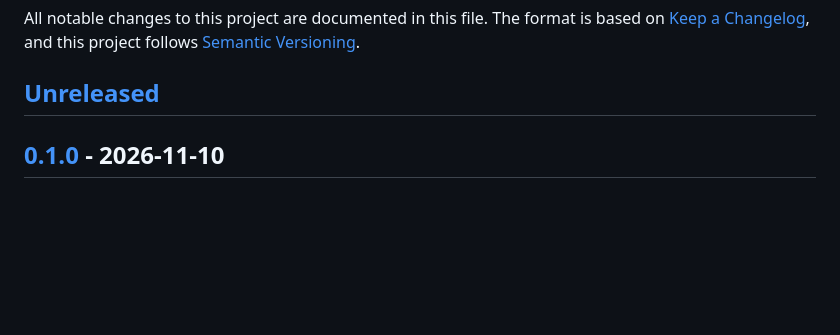
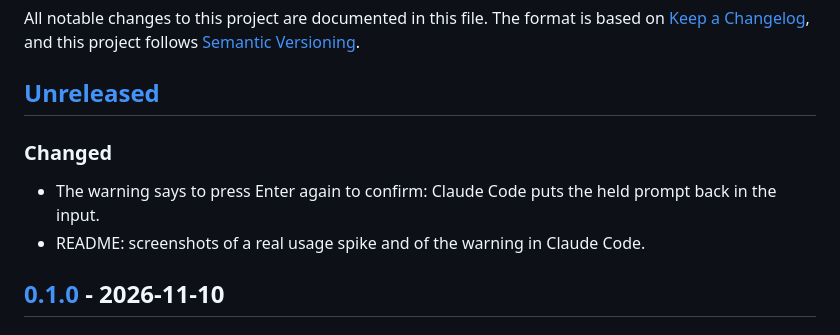
Before and after one commit to aleblanc/cold-cache-guard, a Markdown page: CHANGELOG.md, the part around the change. GitHub-like rendering; blank space fills up the shorter version.

```diff
--- a/CHANGELOG.md
+++ b/CHANGELOG.md
@@ -5,6 +5,12 @@ The format is based on [Keep a Changelog](https://keepachangelog.com/en/1.1.0/),
 and this project follows [Semantic Versioning](https://semver.org/spec/v2.0.0.html).
 
 ## [Unreleased]
+
+### Changed
+
+- The warning says to press Enter again to confirm: Claude Code puts the held prompt back in the
+  input.
+- README: screenshots of a real usage spike and of the warning in Claude Code.
 
 ## [0.1.0] - 2026-11-10
 
```
Also changed, not shown: README.md (+4 -12 lines), docs/images/prompt-held-warning.png (added), 2 other files.
